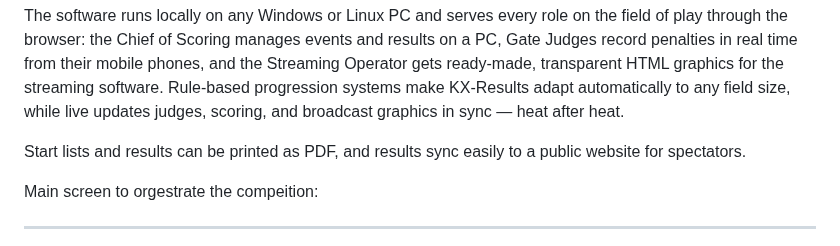
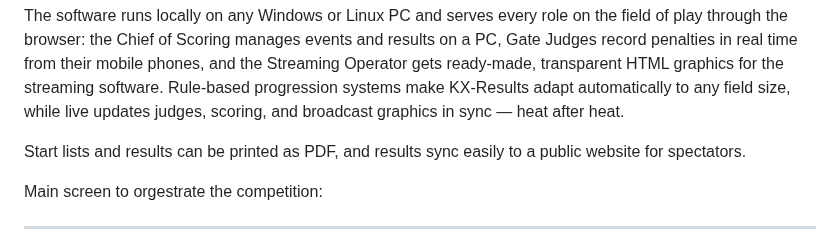
Before and after one commit to proalvo/kx-results, a Markdown page: README.md, the part around the change. Drawn GitHub-style.

```diff
--- a/README.md
+++ b/README.md
@@ -6,7 +6,7 @@ The software runs locally on any Windows or Linux PC and serves every role on th
 
 Start lists and results can be printed as PDF, and results sync easily to a public website for spectators.
 
-Main screen to orgestrate the compeition:
+Main screen to orgestrate the competition:
 
 ------
 ![KX-Results main screen](images/kx-results-index.png)
```
